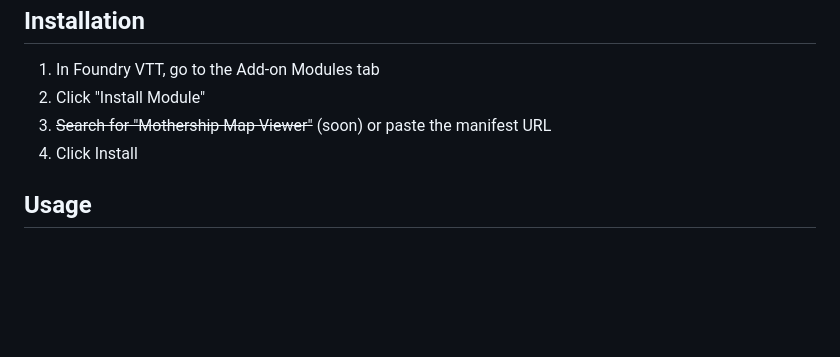
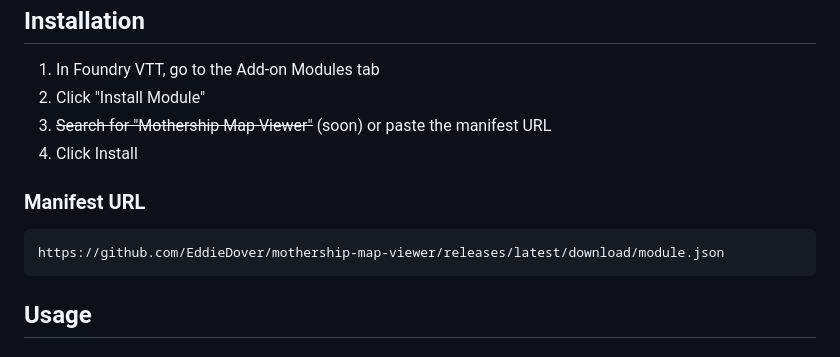
Before and after one commit to EddieDover/mothership-map-viewer, a Markdown page: README.md, the part around the change. Drawn GitHub-style; blank space fills up the shorter version.

Commit message:
Add manifest URL to README for module installation
Added manifest URL for Mothership Map Viewer installation.

````diff
--- a/README.md
+++ b/README.md
@@ -128,6 +128,13 @@ A Foundry VTT module for displaying and managing maps created with the Mothershi
 3. <s>Search for "Mothership Map Viewer"</s> (soon) or paste the manifest URL
 4. Click Install
 
+### Manifest URL
+
+```
+https://github.com/EddieDover/mothership-map-viewer/releases/latest/download/module.json
+```
+
+
 ## Usage
 
 ### Map Creator
````
